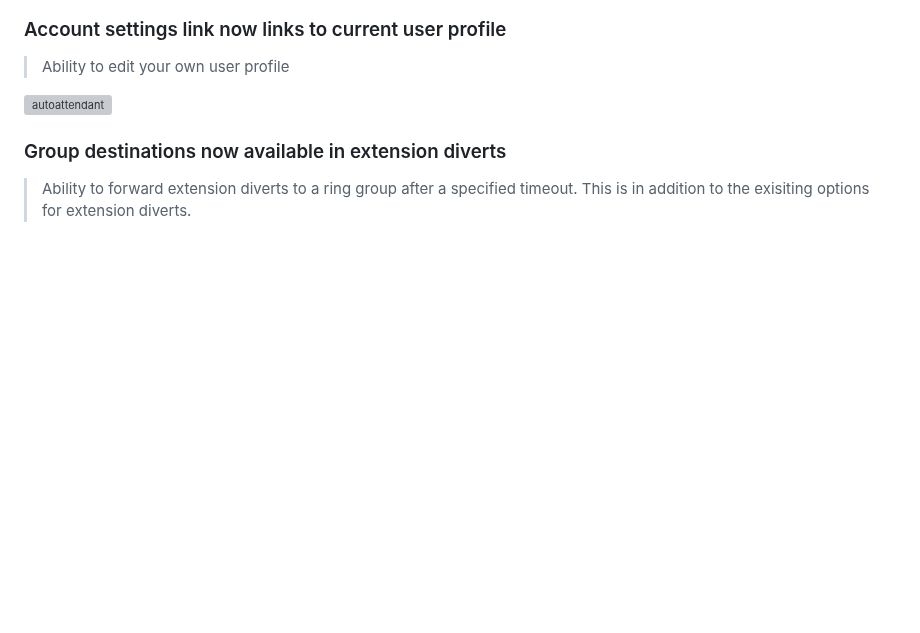
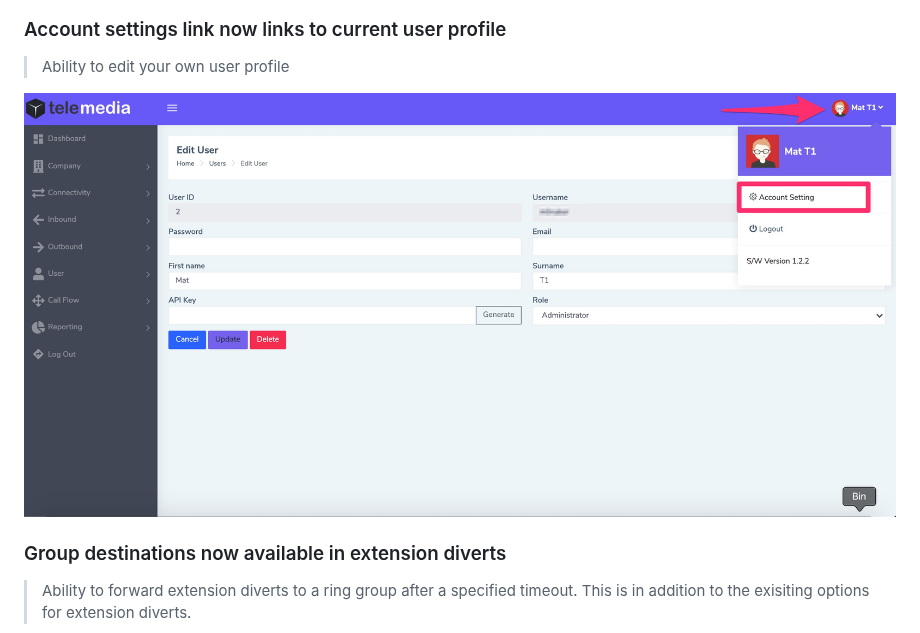
Before and after one commit to codebase-technology/Telemedia-Documentation, a Markdown page: 1.2.1/1.2.1.md, the part around the change. Rendered like a GitHub page; pictures changed too: 1.2.1/images/account.jpg; blank space fills up the shorter version; grey boxes are pictures that could not be loaded.

```diff
--- a/1.2.1/1.2.1.md
+++ b/1.2.1/1.2.1.md
@@ -111,7 +111,7 @@
 
 > Ability to edit your own user profile
 
-<img src="https://github.com/codebase-technology/Telemedia-Documentation/raw/master/1.2.0/images/autoattendant.png" alt="autoattendant" style="zoom:50%;" />
+<img src="https://github.com/codebase-technology/Telemedia-Documentation/raw/master/1.2.1/images/account.jpg" />
 
 
 
```
